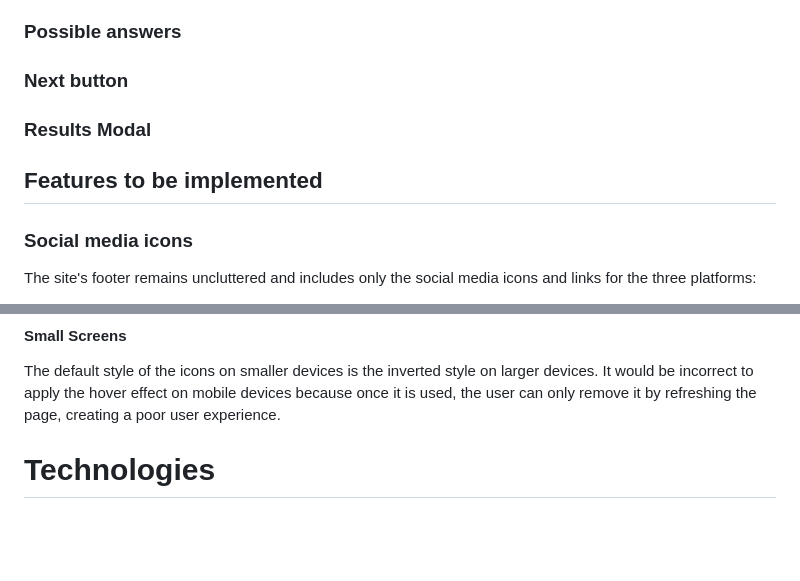
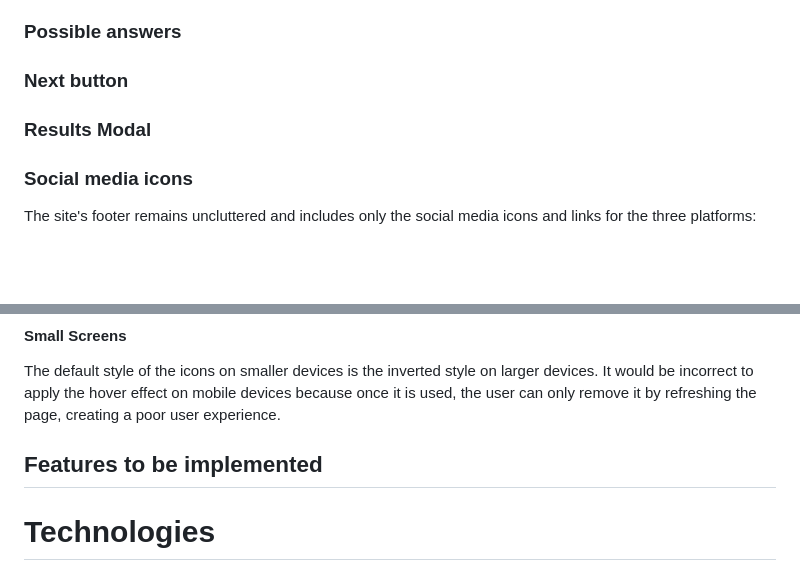
Before and after one commit to Oran-123/Olympian-Quiz, a Markdown page: README.md, 2 parts joined by grey strips. Rendered like a GitHub page; blank space fills up the shorter version.

Commit message:
move the social media requirement into the existing requirement section

```diff
--- a/README.md
+++ b/README.md
@@ -231,8 +231,6 @@ The quiz contains the following components:
 
 ### Results Modal
 
-## Features to be implemented
-
 ### Social media icons
 
 The site's footer remains uncluttered and includes only the social media icons and links for the three platforms:
@@ -252,6 +250,8 @@ The social media icons will change colour if the user hovers over the icon. The
 #### Small Screens
 
 The default style of the icons on smaller devices is the inverted style on larger devices.  It would be incorrect to apply the hover effect on mobile devices because once it is used, the user can only remove it by refreshing the page, creating a poor user experience.
+
+## Features to be implemented
 
 # Technologies
 
```
